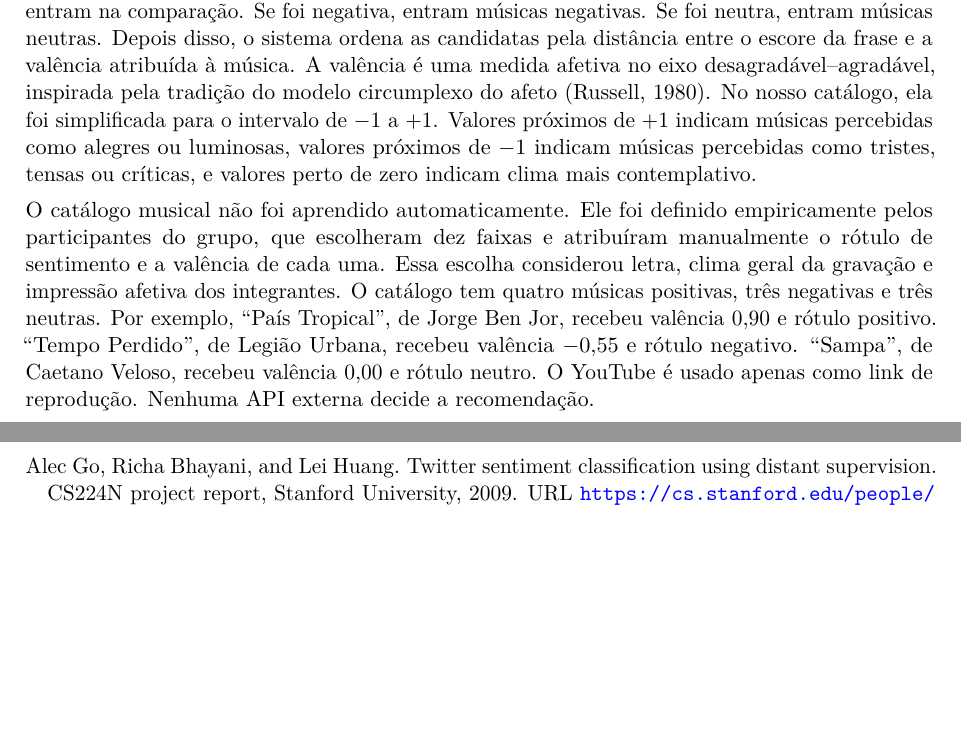
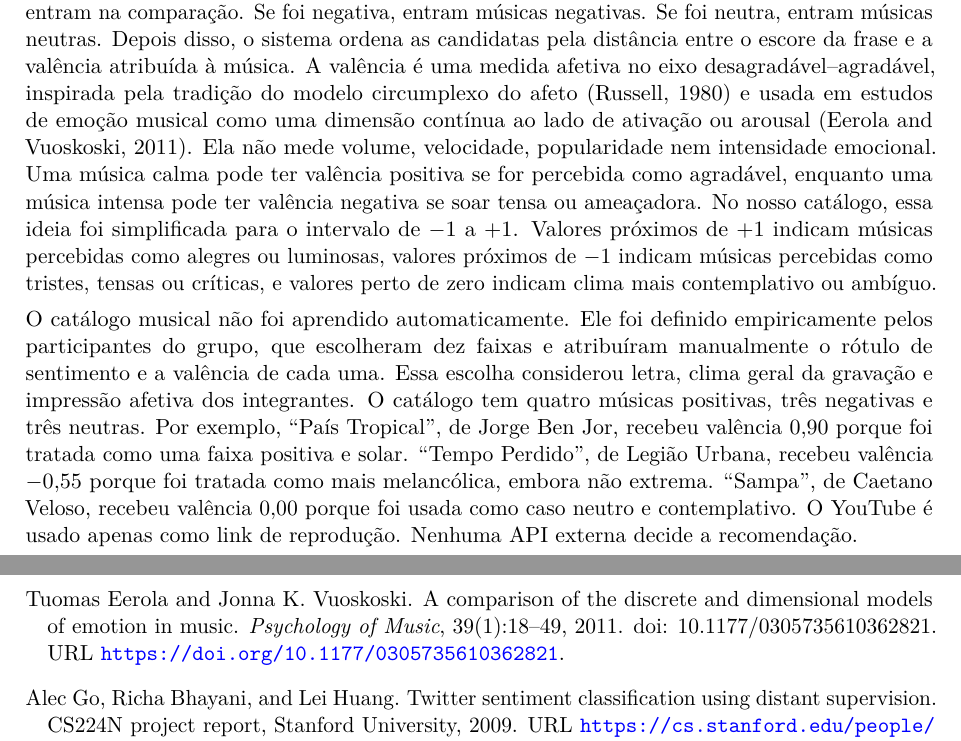
Before and after one commit to vicmcorrea/PLN-core, a LaTeX document (etapas/etapa2_subsimbolica/reports/latex/main.tex, which reads etapas/etapa2_subsimbolica/reports/latex/references.bib): two parts of pages 5 and 16 of 17, joined at a grey line, cut so that both start at the same text, the shorter picture padded with empty space. Compiled offline with pdfLaTeX.

Commit message:
docs(etapa2): clarify valence in recommendation

```diff
--- a/etapas/etapa2_subsimbolica/reports/latex/main.tex
+++ b/etapas/etapa2_subsimbolica/reports/latex/main.tex
@@ -204,9 +204,9 @@ Para a demonstração no Streamlit, o modelo padrão escolhido foi o TF-IDF com
 
 A aplicação é a parte voltada ao usuário final. Ela recebe uma frase curta em português, aplica o tratamento textual escolhido, executa o classificador selecionado e mostra uma resposta em linguagem simples. Na versão de demonstração, o modo padrão usa TF-IDF com Regressão Logística, pois esse modelo apresentou bom desempenho na condição sem emoticons e URLs e é leve o suficiente para carregar rapidamente em ambiente público. A interface também permite comparar respostas com o leitor simbólico, mas a experiência principal é escrever uma frase, apertar o botão de classificação e ver uma interpretação de sentimento.
 
-A recomendação musical usa o rótulo e o escore produzidos pelo classificador. O rótulo restringe o conjunto de músicas candidatas. Se a frase foi classificada como positiva, apenas músicas positivas entram na comparação. Se foi negativa, entram músicas negativas. Se foi neutra, entram músicas neutras. Depois disso, o sistema ordena as candidatas pela distância entre o escore da frase e a valência atribuída à música. A valência é uma medida afetiva no eixo desagradável--agradável, inspirada pela tradição do modelo circumplexo do afeto \citep{russell1980circumplex}. No nosso catálogo, ela foi simplificada para o intervalo de $-1$ a $+1$. Valores próximos de $+1$ indicam músicas percebidas como alegres ou luminosas, valores próximos de $-1$ indicam músicas percebidas como tristes, tensas ou críticas, e valores perto de zero indicam clima mais contemplativo.
+A recomendação musical usa o rótulo e o escore produzidos pelo classificador. O rótulo restringe o conjunto de músicas candidatas. Se a frase foi classificada como positiva, apenas músicas positivas entram na comparação. Se foi negativa, entram músicas negativas. Se foi neutra, entram músicas neutras. Depois disso, o sistema ordena as candidatas pela distância entre o escore da frase e a valência atribuída à música. A valência é uma medida afetiva no eixo desagradável--agradável, inspirada pela tradição do modelo circumplexo do afeto \citep{russell1980circumplex} e usada em estudos de emoção musical como uma dimensão contínua ao lado de ativação ou arousal \citep{eerola2011music}. Ela não mede volume, velocidade, popularidade nem intensidade emocional. Uma música calma pode ter valência positiva se for percebida como agradável, enquanto uma música intensa pode ter valência negativa se soar tensa ou ameaçadora. No nosso catálogo, essa ideia foi simplificada para o intervalo de $-1$ a $+1$. Valores próximos de $+1$ indicam músicas percebidas como alegres ou luminosas, valores próximos de $-1$ indicam músicas percebidas como tristes, tensas ou críticas, e valores perto de zero indicam clima mais contemplativo ou ambíguo.
 
-O catálogo musical não foi aprendido automaticamente. Ele foi definido empiricamente pelos participantes do grupo, que escolheram dez faixas e atribuíram manualmente o rótulo de sentimento e a valência de cada uma. Essa escolha considerou letra, clima geral da gravação e impressão afetiva dos integrantes. O catálogo tem quatro músicas positivas, três negativas e três neutras. Por exemplo, ``País Tropical'', de Jorge Ben Jor, recebeu valência $0{,}90$ e rótulo positivo. ``Tempo Perdido'', de Legião Urbana, recebeu valência $-0{,}55$ e rótulo negativo. ``Sampa'', de Caetano Veloso, recebeu valência $0{,}00$ e rótulo neutro. O YouTube é usado apenas como link de reprodução. Nenhuma API externa decide a recomendação.
+O catálogo musical não foi aprendido automaticamente. Ele foi definido empiricamente pelos participantes do grupo, que escolheram dez faixas e atribuíram manualmente o rótulo de sentimento e a valência de cada uma. Essa escolha considerou letra, clima geral da gravação e impressão afetiva dos integrantes. O catálogo tem quatro músicas positivas, três negativas e três neutras. Por exemplo, ``País Tropical'', de Jorge Ben Jor, recebeu valência $0{,}90$ porque foi tratada como uma faixa positiva e solar. ``Tempo Perdido'', de Legião Urbana, recebeu valência $-0{,}55$ porque foi tratada como mais melancólica, embora não extrema. ``Sampa'', de Caetano Veloso, recebeu valência $0{,}00$ porque foi usada como caso neutro e contemplativo. O YouTube é usado apenas como link de reprodução. Nenhuma API externa decide a recomendação.
 
 A regra de ordenação é determinística. Para cada música candidata $s$, calculamos a distância
 \[
--- a/etapas/etapa2_subsimbolica/reports/latex/references.bib
+++ b/etapas/etapa2_subsimbolica/reports/latex/references.bib
@@ -99,6 +99,18 @@
   year = {1980},
   doi = {10.1037/h0077714},
   url = {https://doi.org/10.1037/h0077714}
+}
+
+@article{eerola2011music,
+  author = {Tuomas Eerola and Jonna K. Vuoskoski},
+  title = {A Comparison of the Discrete and Dimensional Models of Emotion in Music},
+  journal = {Psychology of Music},
+  volume = {39},
+  number = {1},
+  pages = {18--49},
+  year = {2011},
+  doi = {10.1177/0305735610362821},
+  url = {https://doi.org/10.1177/0305735610362821}
 }
 
 @inproceedings{wolf2020transformers,
```
